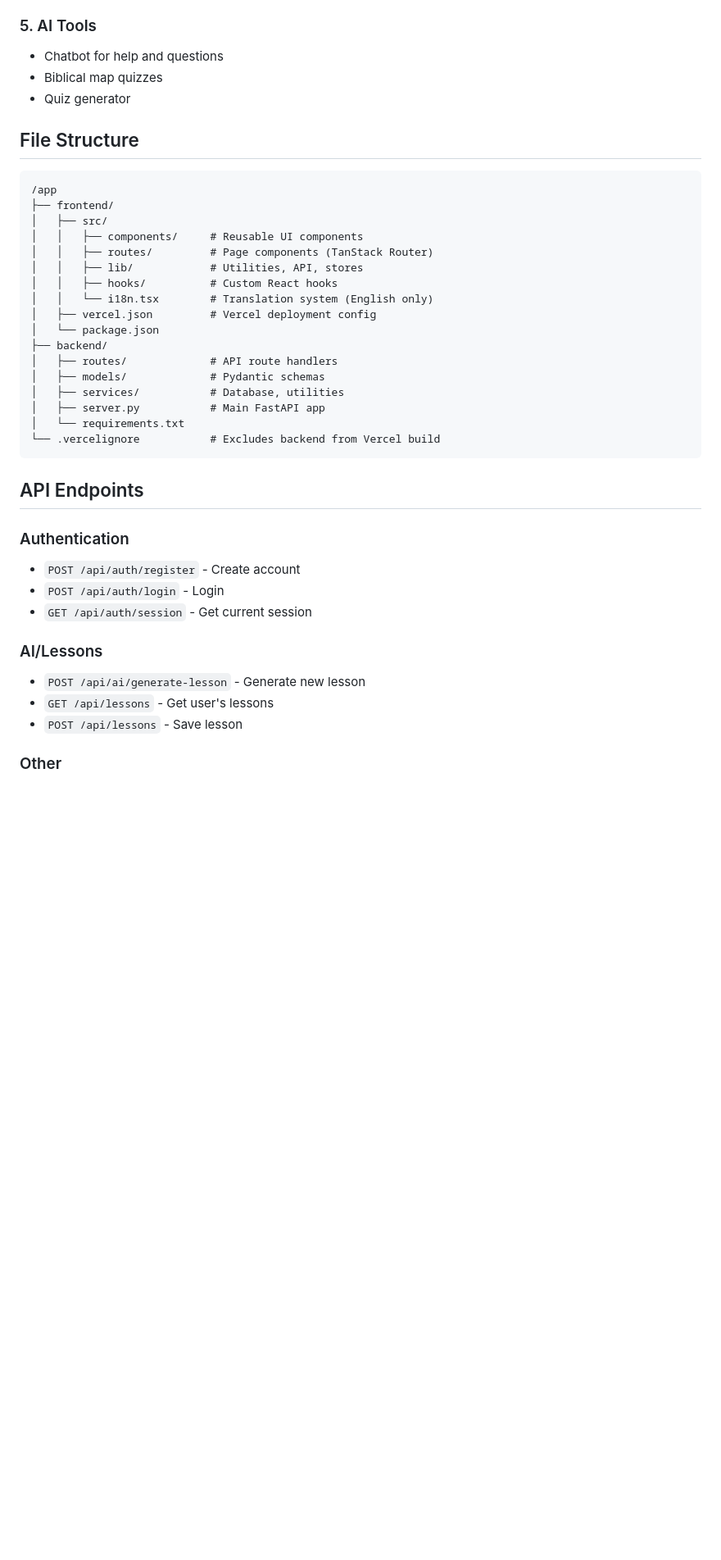
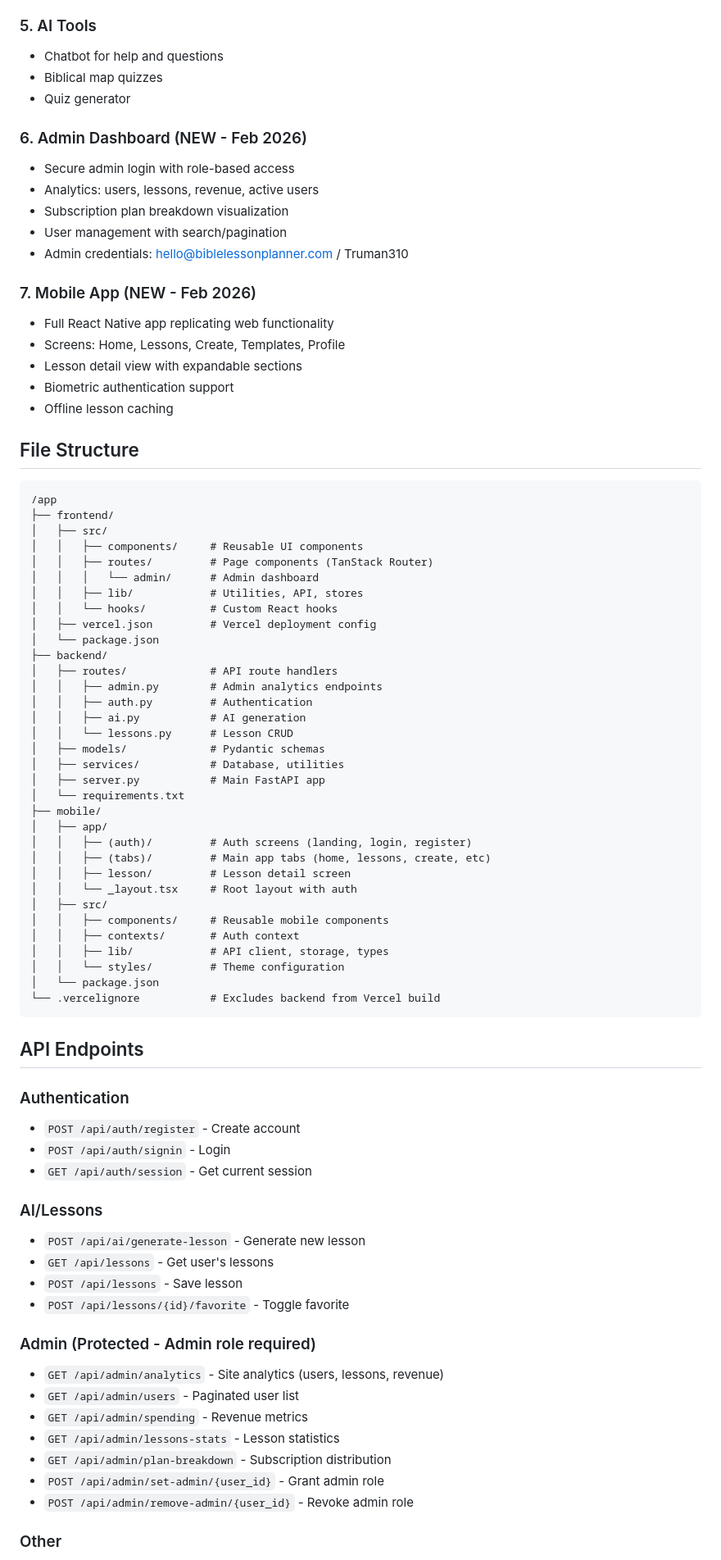
Before and after one commit to locationproDave/biblelessonmain, a Markdown page: memory/PRD.md, the part around one of its changes. Shown at 82% size. GitHub-like rendering; blank space fills up the shorter version.

````diff
--- a/memory/PRD.md
+++ b/memory/PRD.md
@@ -51,6 +58,20 @@ VITE_API_URL=https://admin-portal-401.preview.emergentagent.com/api
 - Biblical map quizzes
 - Quiz generator
 
+### 6. Admin Dashboard (NEW - Feb 2026)
+- Secure admin login with role-based access
+- Analytics: users, lessons, revenue, active users
+- Subscription plan breakdown visualization
+- User management with search/pagination
+- Admin credentials: hello@biblelessonplanner.com / Truman310
+
+### 7. Mobile App (NEW - Feb 2026)
+- Full React Native app replicating web functionality
+- Screens: Home, Lessons, Create, Templates, Profile
+- Lesson detail view with expandable sections
+- Biometric authentication support
+- Offline lesson caching
+
 ## File Structure
 
 ```
@@ -59,17 +80,33 @@ VITE_API_URL=https://admin-portal-401.preview.emergentagent.com/api
 │   ├── src/
 │   │   ├── components/     # Reusable UI components
 │   │   ├── routes/         # Page components (TanStack Router)
+│   │   │   └── admin/      # Admin dashboard
 │   │   ├── lib/            # Utilities, API, stores
-│   │   ├── hooks/          # Custom React hooks
-│   │   └── i18n.tsx        # Translation system (English only)
+│   │   └── hooks/          # Custom React hooks
 │   ├── vercel.json         # Vercel deployment config
 │   └── package.json
 ├── backend/
 │   ├── routes/             # API route handlers
+│   │   ├── admin.py        # Admin analytics endpoints
+│   │   ├── auth.py         # Authentication
+│   │   ├── ai.py           # AI generation
+│   │   └── lessons.py      # Lesson CRUD
 │   ├── models/             # Pydantic schemas
 │   ├── services/           # Database, utilities
 │   ├── server.py           # Main FastAPI app
 │   └── requirements.txt
+├── mobile/
+│   ├── app/
+│   │   ├── (auth)/         # Auth screens (landing, login, register)
+│   │   ├── (tabs)/         # Main app tabs (home, lessons, create, etc)
+│   │   ├── lesson/         # Lesson detail screen
+│   │   └── _layout.tsx     # Root layout with auth
+│   ├── src/
+│   │   ├── components/     # Reusable mobile components
+│   │   ├── contexts/       # Auth context
+│   │   ├── lib/            # API client, storage, types
+│   │   └── styles/         # Theme configuration
+│   └── package.json
 └── .vercelignore           # Excludes backend from Vercel build
 ```
 
@@ -77,13 +114,23 @@ VITE_API_URL=https://admin-portal-401.preview.emergentagent.com/api
 
 ### Authentication
 - `POST /api/auth/register` - Create account
-- `POST /api/auth/login` - Login
+- `POST /api/auth/signin` - Login
 - `GET /api/auth/session` - Get current session
 
 ### AI/Lessons
 - `POST /api/ai/generate-lesson` - Generate new lesson
 - `GET /api/lessons` - Get user's lessons
 - `POST /api/lessons` - Save lesson
+- `POST /api/lessons/{id}/favorite` - Toggle favorite
+
+### Admin (Protected - Admin role required)
+- `GET /api/admin/analytics` - Site analytics (users, lessons, revenue)
+- `GET /api/admin/users` - Paginated user list
+- `GET /api/admin/spending` - Revenue metrics
+- `GET /api/admin/lessons-stats` - Lesson statistics
+- `GET /api/admin/plan-breakdown` - Subscription distribution
+- `POST /api/admin/set-admin/{user_id}` - Grant admin role
+- `POST /api/admin/remove-admin/{user_id}` - Revoke admin role
 
 ### Other
 - `GET /api/health` - Health check
````
Also changed, not shown: other parts of memory/PRD.md (+29 -14 lines).
